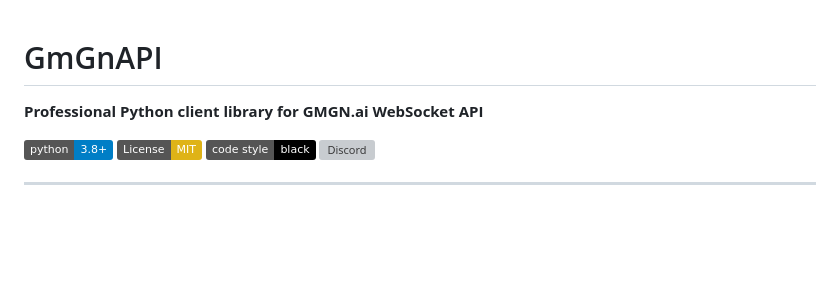
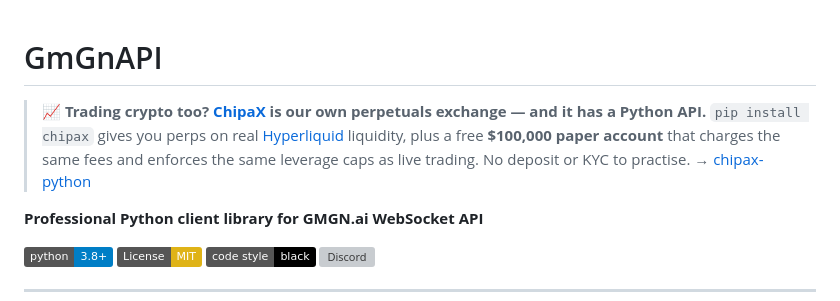
Before and after one commit to ChipaDevTeam/GmGnAPI, a Markdown page: README.md, the part around the change. GitHub-like rendering; badges without logos; blank space fills up the shorter version; grey boxes are pictures that could not be loaded.

Commit message:
Point readers at ChipaX and the Python SDK
These libraries are installed by people who automate trades, which is
exactly who a perpetuals exchange with an API is for — but the README
never mentioned one existed. Leads with the free paper account, since a
stranger will try practice money long before depositing.

```diff
--- a/README.md
+++ b/README.md
@@ -1,4 +1,7 @@
 # GmGnAPI
+
+> **📈 Trading crypto too? [ChipaX](https://exchange.chipatrade.com/trade/BTC?ref=Z1RN8GBS) is our own perpetuals exchange — and it has a Python API.**
+> `pip install chipax` gives you perps on real [Hyperliquid](https://hyperliquid.xyz) liquidity, plus a free **$100,000 paper account** that charges the same fees and enforces the same leverage caps as live trading. No deposit or KYC to practise. → [chipax-python](https://github.com/ChipaDevTeam/chipax-python)
 
 **Professional Python client library for GMGN.ai WebSocket API**
 
```
